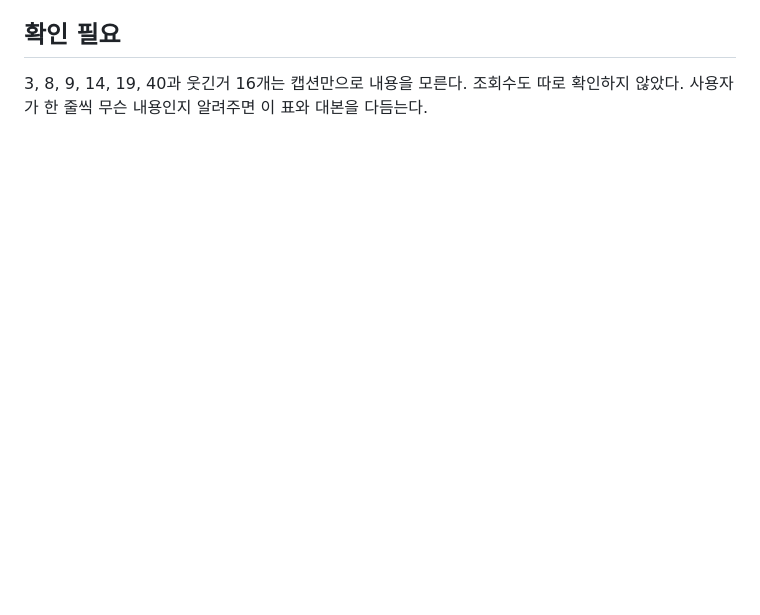
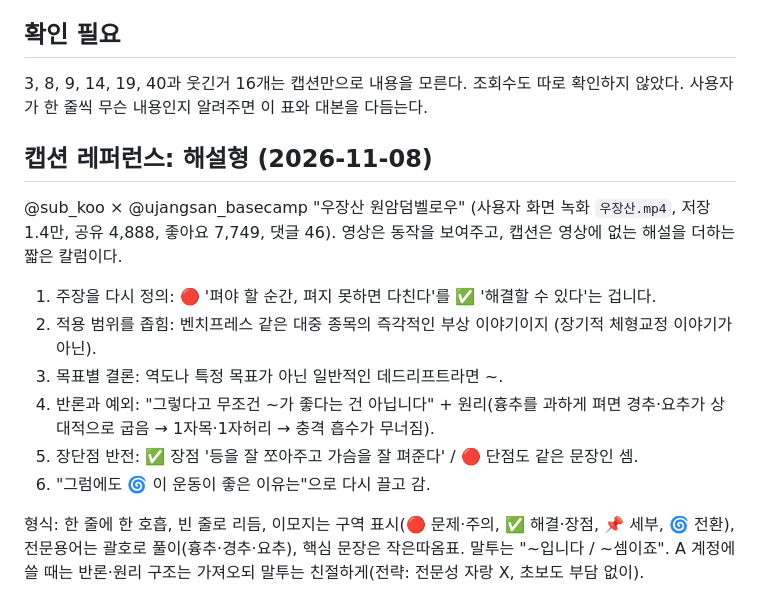
Before and after one commit to jhjh7507-sketch/My-newsletter-01, a Markdown page: .claude/instagram/swipe.md, the part around the change. Rendered like a GitHub page; blank space fills up the shorter version.

Commit message:
instagram: explanatory caption reference (sub_koo one-arm row)
Co-Authored-By: Claude Opus 5.5 <noreply@anthropic.com>
Claude-Session: https://claude.ai/code/session_01CgjfBVHD8gee81kdrcbLGr

```diff
--- a/.claude/instagram/swipe.md
+++ b/.claude/instagram/swipe.md
@@ -95,3 +95,18 @@ A 계정(재활·체형교정) 레퍼런스. 출처: 사용자가 저장한 릴
 
 3, 8, 9, 14, 19, 40과 웃긴거 16개는 캡션만으로 내용을 모른다. 조회수도 따로 확인하지 않았다.
 사용자가 한 줄씩 무슨 내용인지 알려주면 이 표와 대본을 다듬는다.
+
+## 캡션 레퍼런스: 해설형 (2026-11-08)
+
+@sub_koo × @ujangsan_basecamp "우장산 원암덤벨로우" (사용자 화면 녹화 `우장산.mp4`, 저장 1.4만, 공유 4,888, 좋아요 7,749, 댓글 46).
+영상은 동작을 보여주고, 캡션은 영상에 없는 해설을 더하는 짧은 칼럼이다.
+
+1. 주장을 다시 정의: 🔴 '펴야 할 순간, 펴지 못하면 다친다'를 ✅ '해결할 수 있다'는 겁니다.
+2. 적용 범위를 좁힘: 벤치프레스 같은 대중 종목의 즉각적인 부상 이야기이지 (장기적 체형교정 이야기가 아닌).
+3. 목표별 결론: 역도나 특정 목표가 아닌 일반적인 데드리프트라면 ~.
+4. 반론과 예외: "그렇다고 무조건 ~가 좋다는 건 아닙니다" + 원리(흉추를 과하게 펴면 경추·요추가 상대적으로 굽음 → 1자목·1자허리 → 충격 흡수가 무너짐).
+5. 장단점 반전: ✅ 장점 '등을 잘 쪼아주고 가슴을 잘 펴준다' / 🔴 단점도 같은 문장인 셈.
+6. "그럼에도 🌀 이 운동이 좋은 이유는"으로 다시 끌고 감.
+
+형식: 한 줄에 한 호흡, 빈 줄로 리듬, 이모지는 구역 표시(🔴 문제·주의, ✅ 해결·장점, 📌 세부, 🌀 전환), 전문용어는 괄호로 풀이(흉추·경추·요추), 핵심 문장은 작은따옴표. 말투는 "~입니다 / ~셈이죠".
+A 계정에 쓸 때는 반론·원리 구조는 가져오되 말투는 친절하게(전략: 전문성 자랑 X, 초보도 부담 없이).
```
